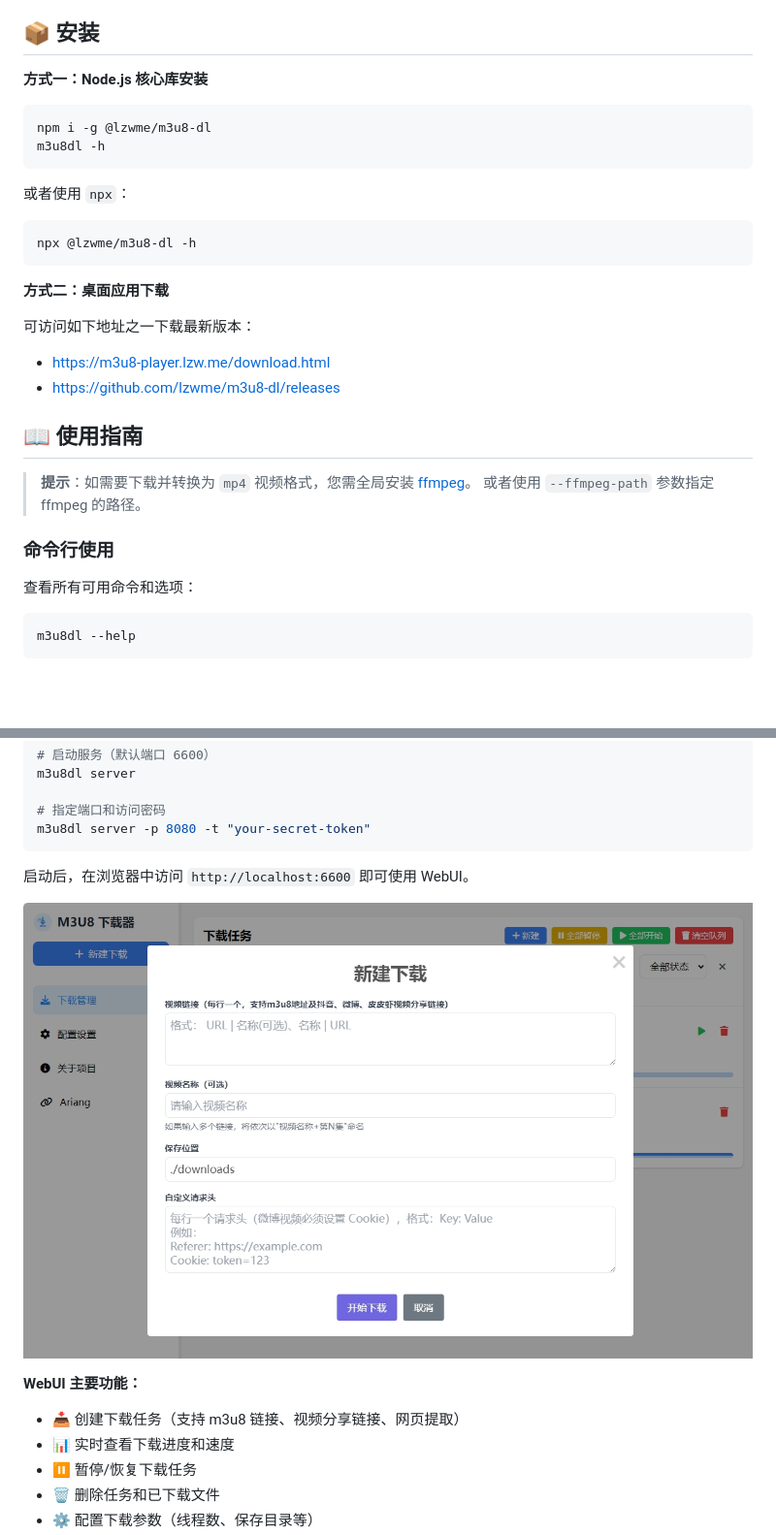
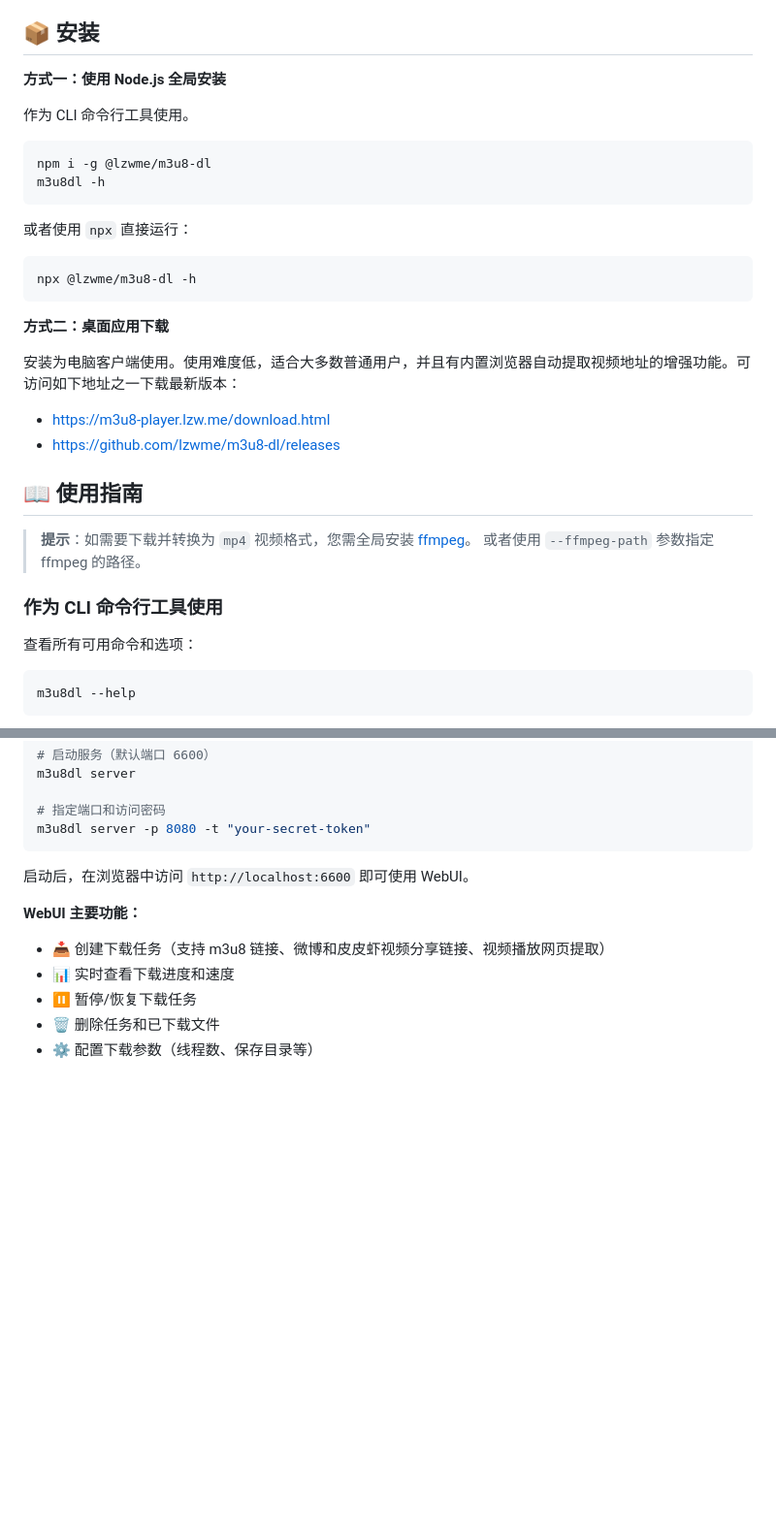
Before and after one commit to lzwme/m3u8-dl, a Markdown page: README.MD, 2 parts joined by grey strips. Shown at 97% size. Rendered like a GitHub page; pictures changed too: examples/img/m3u8dl-webui-new.jpg; blank space fills up the shorter version.

````diff
--- a/README.MD
+++ b/README.MD
@@ -70,14 +85,16 @@
 
 ## 📦 安装
 
-**方式一：Node.js 核心库安装**
+**方式一：使用 Node.js 全局安装**
+
+作为 CLI 命令行工具使用。
 
 ```bash
 npm i -g @lzwme/m3u8-dl
 m3u8dl -h
 ```
 
-或者使用 `npx`：
+或者使用 `npx` 直接运行：
 
 ```bash
 npx @lzwme/m3u8-dl -h
@@ -85,7 +102,7 @@ npx @lzwme/m3u8-dl -h
 
 **方式二：桌面应用下载**
 
-可访问如下地址之一下载最新版本：
+安装为电脑客户端使用。使用难度低，适合大多数普通用户，并且有内置浏览器自动提取视频地址的增强功能。可访问如下地址之一下载最新版本：
 
 - [https://m3u8-player.lzw.me/download.html](https://m3u8-player.lzw.me/download.html)
 - [https://github.com/lzwme/m3u8-dl/releases](https://github.com/lzwme/m3u8-dl/releases)
@@ -95,7 +112,7 @@ npx @lzwme/m3u8-dl -h
 > **提示**：如需要下载并转换为 `mp4` 视频格式，您需全局安装 [ffmpeg](https://ffmpeg.org/download.html)。
 > 或者使用 `--ffmpeg-path` 参数指定 ffmpeg 的路径。
 
-### 命令行使用
+### 作为 CLI 命令行工具使用
 
 查看所有可用命令和选项：
 
@@ -215,11 +232,9 @@ m3u8dl server -p 8080 -t "your-secret-token"
 
 启动后，在浏览器中访问 `http://localhost:6600` 即可使用 WebUI。
 
-![](examples/img/m3u8dl-webui-new.jpg)
-
 **WebUI 主要功能：**
 
-- 📥 创建下载任务（支持 m3u8 链接、视频分享链接、网页提取）
+- 📥 创建下载任务（支持 m3u8 链接、微博和皮皮虾视频分享链接、视频播放网页提取）
 - 📊 实时查看下载进度和速度
 - ⏸️ 暂停/恢复下载任务
 - 🗑️ 删除任务和已下载文件
````
Also changed, not shown: other parts of README.MD (+37 -22 lines), examples/img/m3u8dl-video-play.jpg (added), examples/img/m3u8dl-web-browser.jpg (added), 14 other files.
